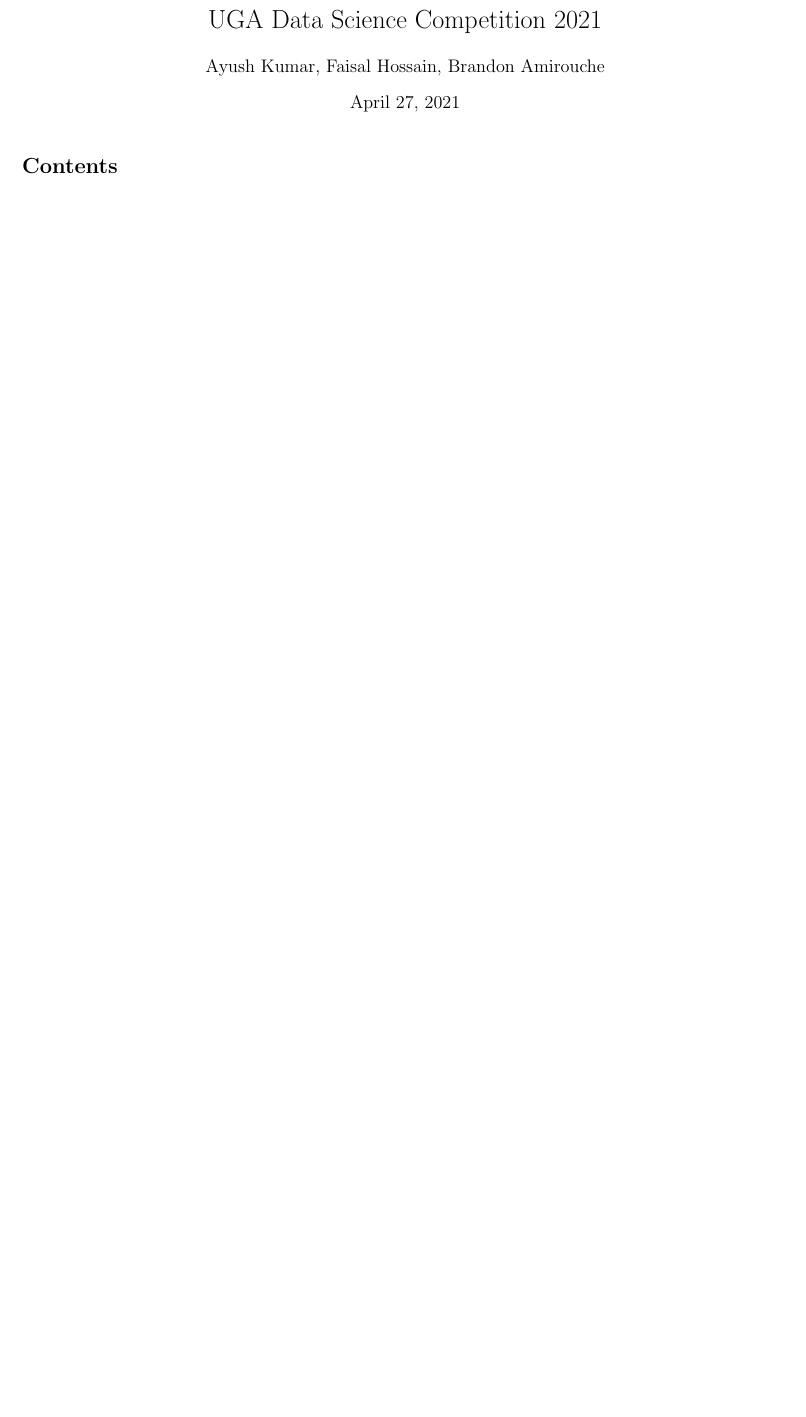
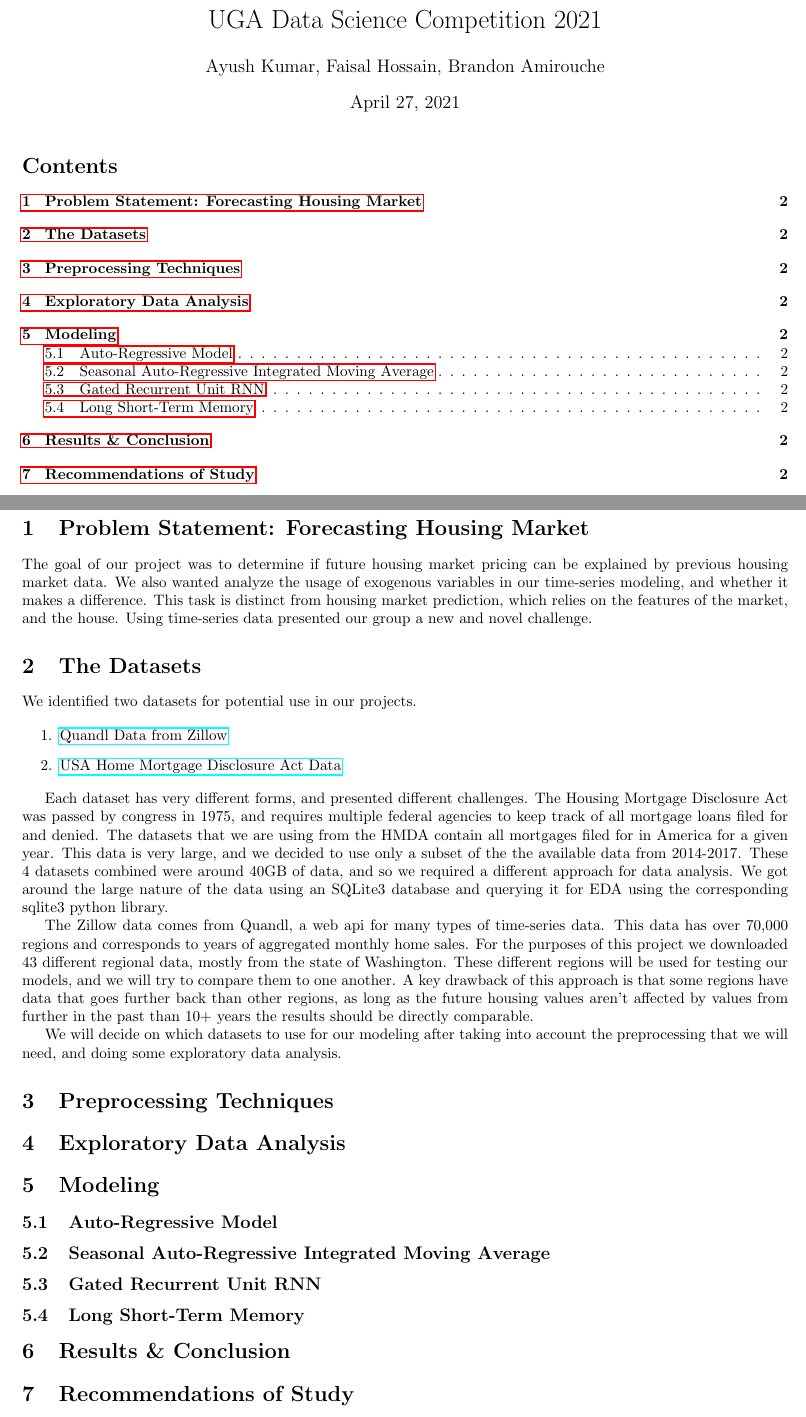
Before and after one commit to Data-Science-II/TermProject-Ayush-Faisal-Brandon, a LaTeX document (report/report.tex): part of the page before the commit and two parts of pages 1 and 2 of 2 after it, the two joined at a grey line, cut so that both start at the same text, the shorter picture padded with empty space. Compiled offline with pdfLaTeX.

Commit message:
Finished dataset explanations on report

```diff
--- a/report/report.tex
+++ b/report/report.tex
@@ -3,6 +3,7 @@
 \usepackage{geometry}
 \geometry{letterpaper, total={7in, 10in} }
 
+\usepackage{hyperref}
 \usepackage{booktabs}
 \usepackage{graphicx}
 \usepackage{verbatim}
@@ -15,6 +16,51 @@
 \begin{document}
 	\maketitle
 	\tableofcontents
+	\newpage
 
+	\section{Problem Statement: Forecasting Housing Market}
+
+	The goal of our project was to determine if future housing market pricing can be explained by
+	previous housing market data. We also wanted analyze the usage of exogenous variables in our time-series
+	modeling, and whether it makes a difference. This task is distinct from housing market prediction, which
+	relies on the features of the market, and the house. Using time-series data presented our group a new
+	and novel challenge.
+
+	\section{The Datasets}
+
+	We identified two datasets for potential use in our projects.
+
+	\begin{enumerate}
+		\item  \href{https://www.quandl.com/databases/ZILLOW/data}{Quandl Data from Zillow}
+		\item \href{https://www.consumerfinance.gov/data-research/hmda/historic-data/?geo=nationwide&records=all-records&field_descriptions=labels}{USA Home Mortgage Disclosure Act Data}
+	\end{enumerate}
+
+	Each dataset has very different forms, and presented different challenges. The Housing Mortgage Disclosure Act was passed
+	by congress in 1975, and requires multiple federal agencies to keep track of all mortgage loans filed for and
+	denied. The datasets that we are using from the HMDA contain all mortgages filed for in America for a given year.
+	This data is very large, and we decided to use only a subset of the the available data from 2014-2017. These
+	4 datasets combined were around 40GB of data, and so we required a different approach for data analysis. We
+	got around the large nature of the data using an SQLite3 database and querying it for EDA using the corresponding
+	sqlite3 python library.
+
+	The Zillow data comes from Quandl, a web api for many types of time-series data. This data has over 70,000 regions
+	and corresponds to years of aggregated monthly home sales. For the purposes of this project we downloaded 43 different
+	regional data, mostly from the state of Washington. These different regions will be used for testing our models, and we will try
+	to compare them to one another. A key drawback of this approach is that some regions have data that goes further back
+	than other regions, as long as the future housing values aren't affected by values from further in the past than 10+ years
+	the results should be directly comparable.
+
+	We will decide on which datasets to use for our modeling after taking into account the preprocessing that we will need, and
+	doing some exploratory data analysis.
+
+	\section{Preprocessing Techniques}
+	\section{Exploratory Data Analysis}
+	\section{Modeling}
+	\subsection{Auto-Regressive Model}
+	\subsection{Seasonal Auto-Regressive Integrated Moving Average}
+	\subsection{Gated Recurrent Unit RNN}
+	\subsection{Long Short-Term Memory}
+	\section{Results \& Conclusion}
+	\section{Recommendations of Study}
 
 \end{document}
```
Also changed, not shown: report/report.pdf (added), 5 other files.
